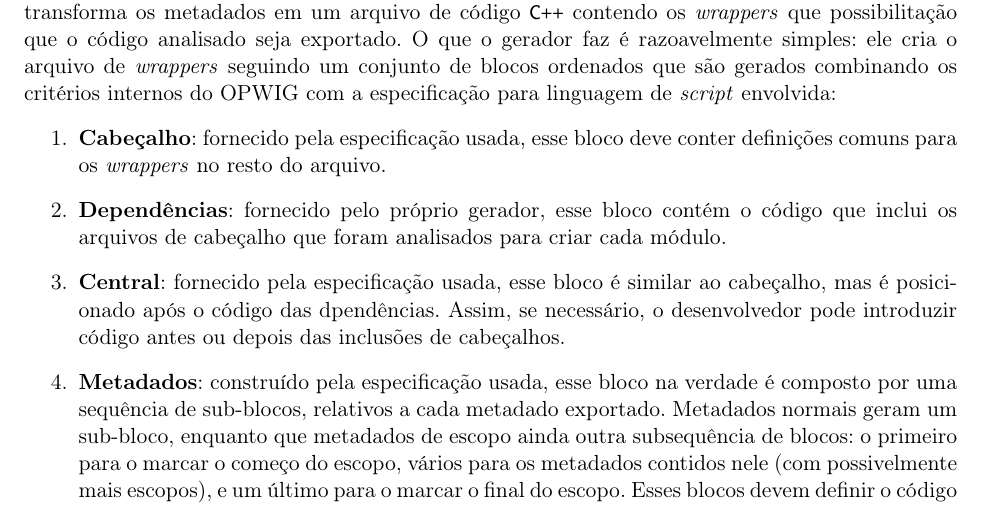
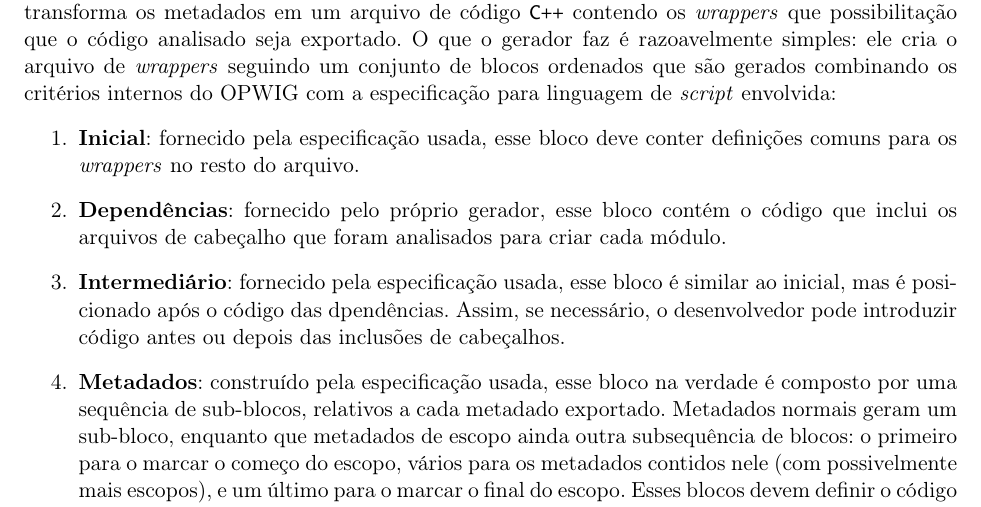
Before and after one commit to Kazuo256/ouroboros-monograph, a LaTeX book (monografia.tex, which reads cap-atividades.tex): part of page 40 of 59, cut so that both start at the same text. Compiled offline with pdfLaTeX.

Commit message:
ANOTHER TODO DOWN

```diff
--- a/cap-atividades.tex
+++ b/cap-atividades.tex
@@ -663,13 +663,12 @@
   de \textit{wrappers} seguindo um conjunto de blocos ordenados que são gerados combinando os critérios
   internos do OPWIG com a especificação para linguagem de \script{} envolvida:
   \begin{enumerate}
-    %TODO achar um outro nome para Cabeçalho... acaba ficando confuso com headers...
-    \item \textbf{Cabeçalho}: fornecido pela especificação usada, esse bloco deve conter
+    \item \textbf{Inicial}: fornecido pela especificação usada, esse bloco deve conter
       definições comuns para os \textit{wrappers} no resto do arquivo.
     \item \textbf{Dependências}: fornecido pelo próprio gerador, esse bloco contém o código
       que inclui os arquivos de cabeçalho que foram analisados para criar cada módulo.
-    \item \textbf{Central}: fornecido pela especificação usada, esse bloco é similar ao
-      cabeçalho, mas é posicionado após o código das dpendências. Assim, se necessário,
+    \item \textbf{Intermediário}: fornecido pela especificação usada, esse bloco é similar ao
+      inicial, mas é posicionado após o código das dpendências. Assim, se necessário,
       o desenvolvedor pode introduzir código antes ou depois das inclusões de cabeçalhos.
     \item \textbf{Metadados}: construído pela especificação usada, esse bloco na verdade é
       composto por uma sequência de sub-blocos, relativos a cada metadado exportado. Metadados
```
